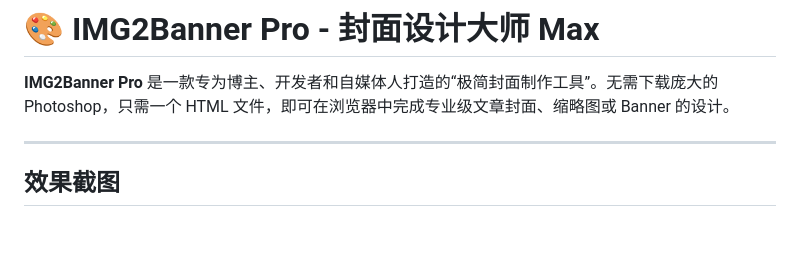
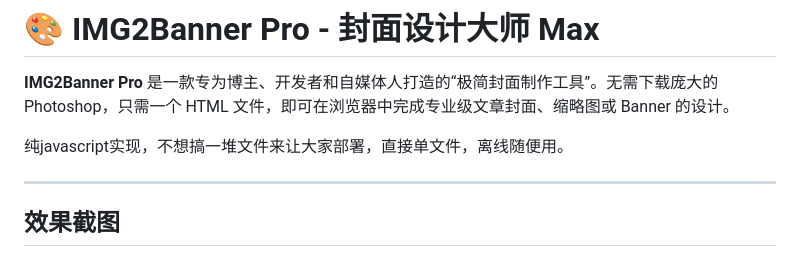
Before and after one commit to amiaoapp/img2banner, a Markdown page: README.md, the part around the change. GitHub-like rendering; blank space fills up the shorter version.

```diff
--- a/README.md
+++ b/README.md
@@ -1,6 +1,8 @@
 # 🎨 IMG2Banner Pro - 封面设计大师 Max
 
 **IMG2Banner Pro** 是一款专为博主、开发者和自媒体人打造的“极简封面制作工具”。无需下载庞大的 Photoshop，只需一个 HTML 文件，即可在浏览器中完成专业级文章封面、缩略图或 Banner 的设计。
+
+纯javascript实现，不想搞一堆文件来让大家部署，直接单文件，离线随便用。
 
 ---
 
```
